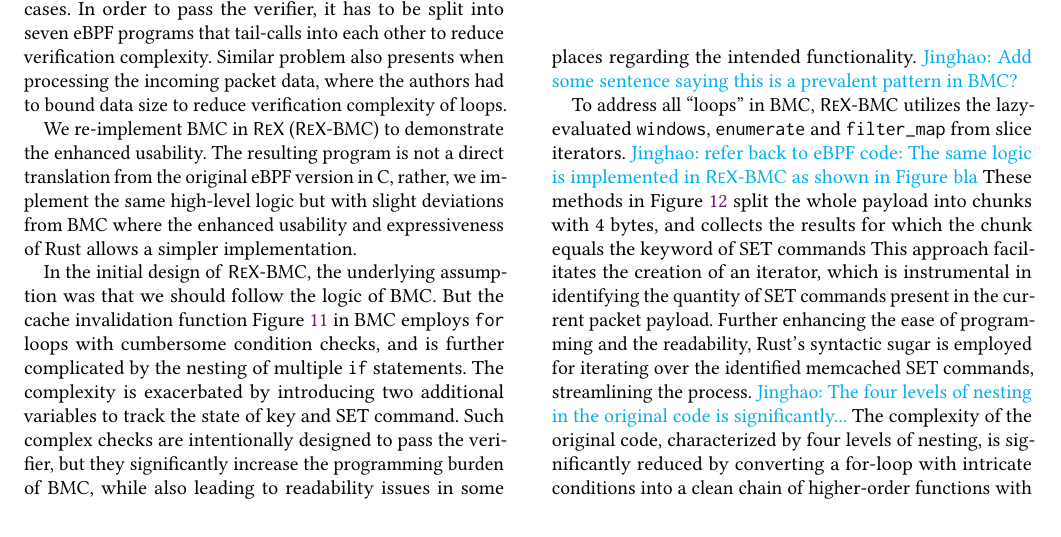
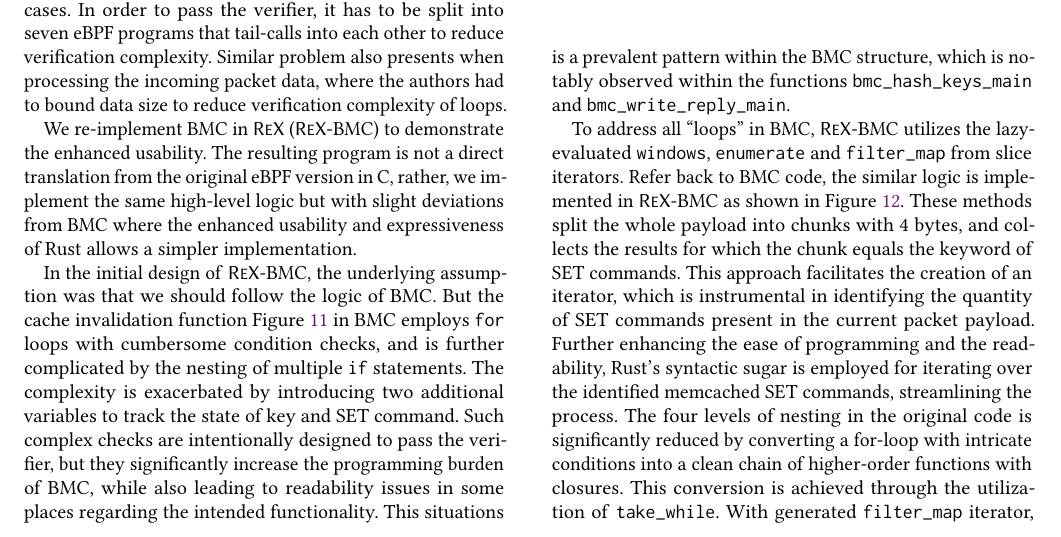
Before and after one commit to upgautamvt/publish-paper, a LaTeX paper (paper.tex, which reads eval.tex): part of page 11 of 14, cut so that both start at the same text, the shorter picture padded with empty space. Compiled offline with pdfLaTeX.

Commit message:
reply for "feedback for 'update bmc impl based on feedback'"
Signed-off-by: Ruowen Qin <chinqrw@gmail.com>

```diff
--- a/eval.tex
+++ b/eval.tex
@@ -162,7 +162,11 @@ Such complex checks are intentionally designed to pass the
     verifier, but they significantly increase the programming burden
     of BMC, while also leading to readability issues in some places regarding
     the intended functionality.
-\jinghao{Add some sentence saying this is a prevalent pattern in BMC?}
+This situations is a prevalent pattern within the BMC structure, which is
+    notably observed within the functions \texttt{bmc\_hash\_keys\_main}
+    and \texttt{bmc\_write\_reply\_main}.
+
+% \jinghao{Add some sentence saying this is a prevalent pattern in BMC?}
 % \jinghao{Can we make the claim that this complexity is for passing the
 %     verifier?}
 % During implementation of function \texttt{bmc\_invalidate\_cache},
@@ -174,11 +178,10 @@ Such complex checks are intentionally designed to pass the
 
 To address all ``loops'' in BMC, \projname{}-BMC utilizes the lazy-evaluated
     \texttt{windows}, \texttt{enumerate} and \texttt{filter\_map} from slice iterators.
-\jinghao{refer back to eBPF code: The same logic is implemented in
-    \projname{}-BMC as shown in Figure bla}
-These methods in Figure~\ref{fig:rust-code} split the whole payload into chunks
+Refer back to BMC code, the similar logic is implemented in \projname{}-BMC as shown in Figure~\ref{fig:rust-code}.
+These methods split the whole payload into chunks
     with 4 bytes, and collects the results for which the chunk equals the keyword
-    of SET commands
+    of SET commands.
 % \jinghao{What are these challenges -- are we still in the context of cache
 %     invalidation? By the way, can we abstract this out to all ``loops'' in BMC?
 % At the same time, we probably need to explain what \texttt{filter\_map} does.}
@@ -186,10 +189,10 @@ This approach facilitates the creation of an iterator, which is instrumental in
     the quantity of SET commands present in the current packet payload.
 Further enhancing the ease of programming and the readability, Rust's syntactic sugar is employed for
     iterating over the identified memcached SET commands, streamlining the process.
-\jinghao{The four levels of nesting in the original code is significantly...}
-The complexity of the original code, characterized by four levels of nesting,
-    is significantly reduced by converting a for-loop with intricate conditions
-    into a clean chain of higher-order functions with closures.
+% \jinghao{The four levels of nesting in the original code is significantly...}
+The four levels of nesting in the original code is significantly reduced by
+    converting a for-loop with intricate conditions into a clean chain
+    of higher-order functions with closures.
 % \jinghao{lambda function -> a clean chain of higher-order functions with
 %     lambda function?}
 This conversion is achieved through the utilization of \texttt{take\_while}.
```
